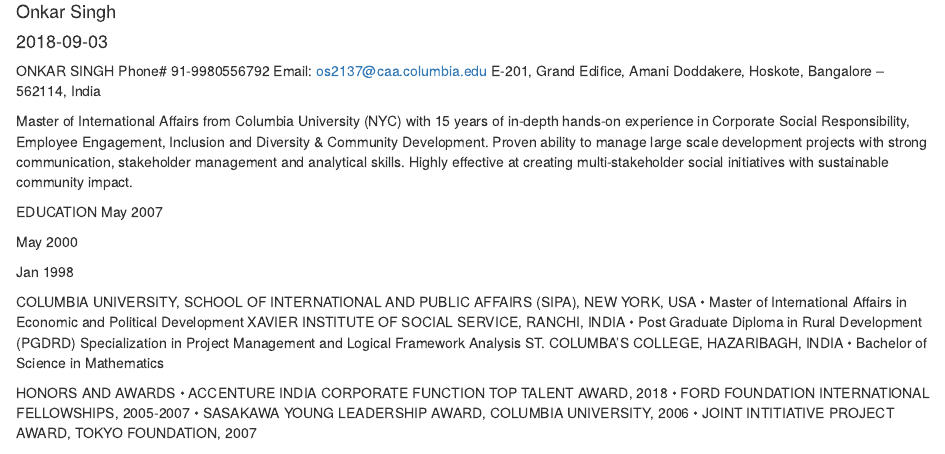
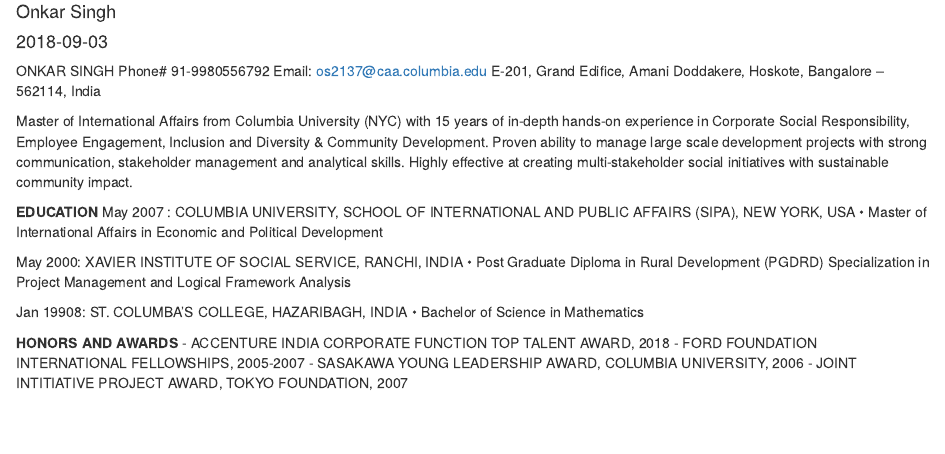
Before and after one commit to os2137/webrepo20180830, an R Markdown document (content/post/2018-09-03-resume-onkar-singh.Rmd): the page in a window 1100 px wide, from 70 px down. Rendered offline with R 4.5, knitr and Pandoc, with nearby package versions.

Commit message:
formatted 1

```diff
--- a/content/post/2018-09-03-resume-onkar-singh.Rmd
+++ b/content/post/2018-09-03-resume-onkar-singh.Rmd
@@ -16,25 +16,20 @@
 
 Master of International Affairs from Columbia University (NYC) with 15 years of in-depth hands-on experience in Corporate Social Responsibility, Employee Engagement, Inclusion and Diversity & Community Development. Proven ability to manage large scale development projects with strong communication, stakeholder management and analytical skills. Highly effective at creating multi-stakeholder social initiatives with sustainable community impact.
 
-EDUCATION
-May 2007
+**EDUCATION**
+May 2007 : COLUMBIA UNIVERSITY, SCHOOL OF INTERNATIONAL AND PUBLIC AFFAIRS (SIPA), NEW YORK, USA
+•	Master of International Affairs in Economic and Political Development
 
- May 2000
-
-
-Jan 1998
-
-COLUMBIA UNIVERSITY, SCHOOL OF INTERNATIONAL AND PUBLIC AFFAIRS (SIPA), NEW YORK, USA
-•	Master of International Affairs in Economic and Political Development
-XAVIER INSTITUTE OF SOCIAL SERVICE, RANCHI, INDIA
+May 2000: XAVIER INSTITUTE OF SOCIAL SERVICE, RANCHI, INDIA
 •	 Post Graduate Diploma in Rural Development  (PGDRD)
 Specialization in Project Management and Logical Framework Analysis
-ST. COLUMBA’S COLLEGE, HAZARIBAGH, INDIA
+
+Jan 19908: ST. COLUMBA’S COLLEGE, HAZARIBAGH, INDIA
 •	Bachelor of Science in Mathematics
 
-HONORS AND AWARDS
-•	ACCENTURE INDIA CORPORATE FUNCTION TOP TALENT AWARD, 2018
-•	FORD FOUNDATION INTERNATIONAL FELLOWSHIPS, 2005-2007
-•	SASAKAWA YOUNG LEADERSHIP AWARD, COLUMBIA UNIVERSITY, 2006
-•	JOINT INTITIATIVE PROJECT AWARD, TOKYO FOUNDATION, 2007
+**HONORS AND AWARDS**
+- ACCENTURE INDIA CORPORATE FUNCTION TOP TALENT AWARD, 2018
+- FORD FOUNDATION INTERNATIONAL FELLOWSHIPS, 2005-2007
+- SASAKAWA YOUNG LEADERSHIP AWARD, COLUMBIA UNIVERSITY, 2006
+- JOINT INTITIATIVE PROJECT AWARD, TOKYO FOUNDATION, 2007
 
```
Also changed, not shown: content/post/2018-09-03-resume-onkar-singh.Rmd (20 more changed lines).
